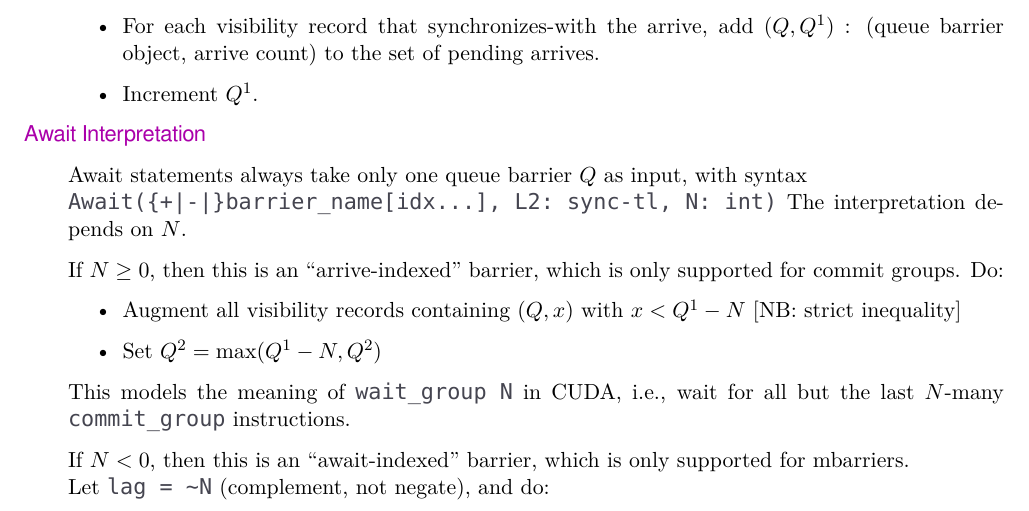
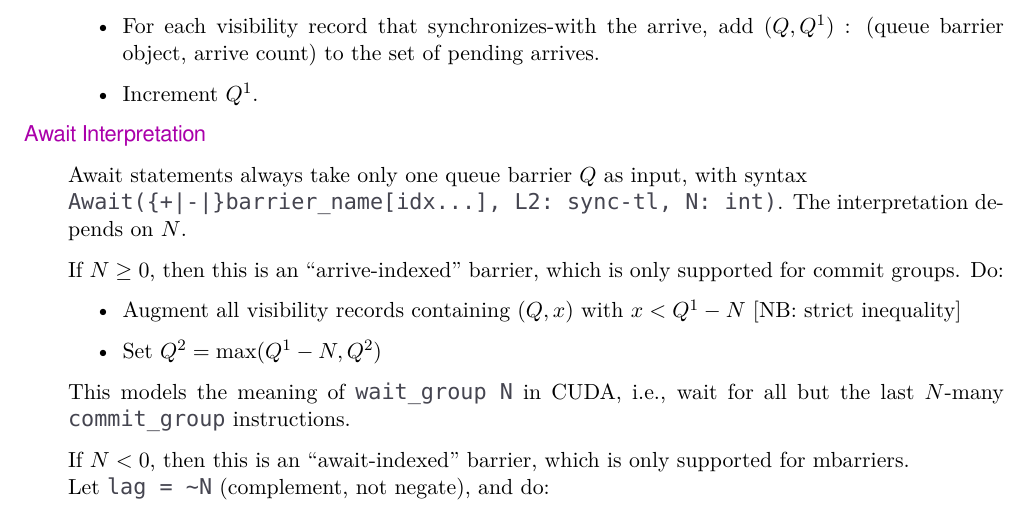
Before and after one commit to akeley98/spork, a LaTeX document (docs/summer_of_wgmma.tex): part of page 17 of 32, cut so that both start at the same text. Compiled offline with XeLaTeX; a missing font is replaced by an installed copy or a similar font.

Commit message:
Fix missing period

```diff
--- a/docs/summer_of_wgmma.tex
+++ b/docs/summer_of_wgmma.tex
@@ -792,7 +792,7 @@ When we interpret such an arrive statement on some queue barrier $Q$:
 \mainSub{Await Interpretation}
 
 Await statements always take only one queue barrier $Q$ as input, with syntax\\
-\lighttt{Await(\{+|-|\}barrier\_name[idx...], L2: sync-tl, N: int)}
+\lighttt{Await(\{+|-|\}barrier\_name[idx...], L2: sync-tl, N: int)}.
 The interpretation depends on $N$.
 
 \filbreak
```
